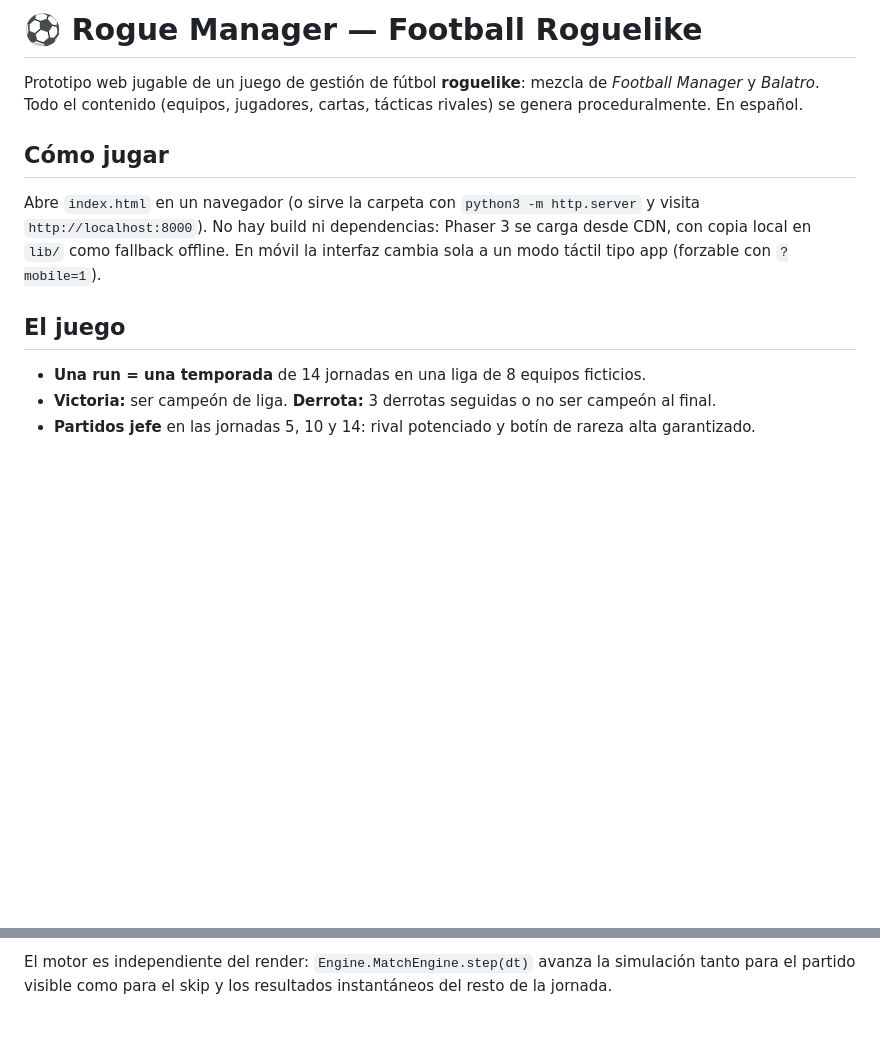
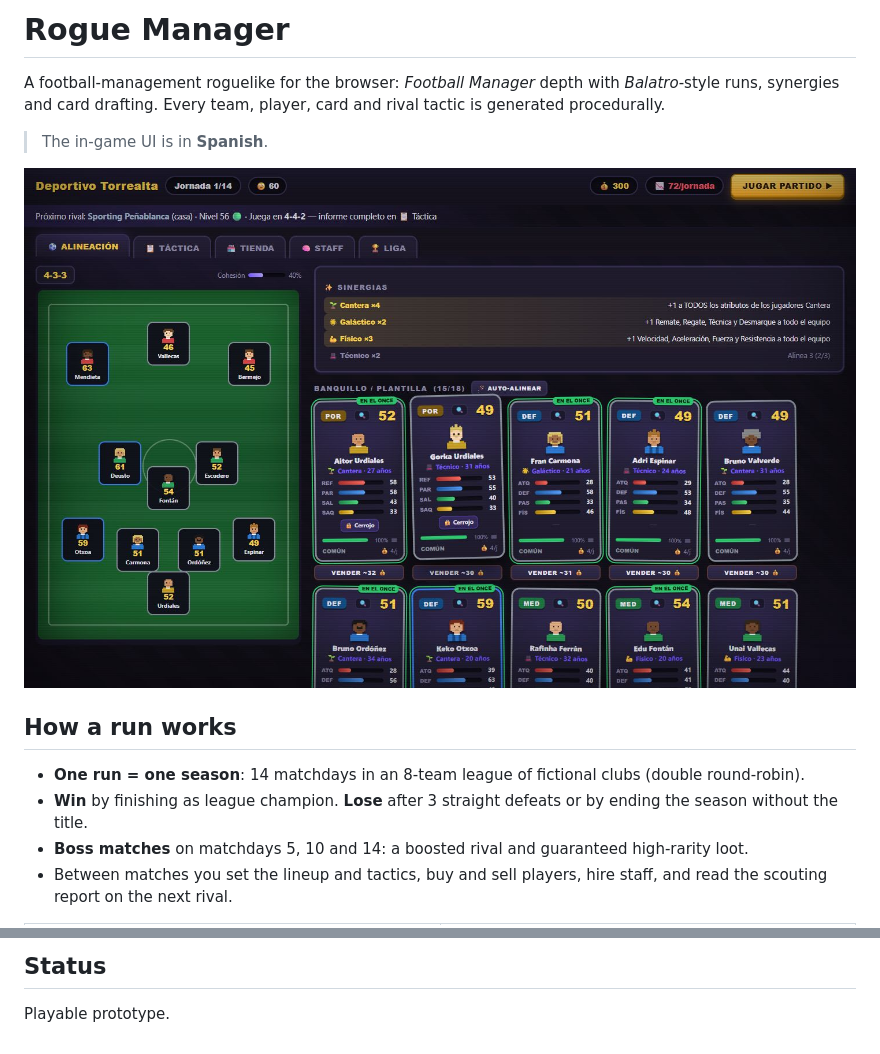
Before and after one commit to imelero-dev/FM-roguelike, a Markdown page: README.md, 2 parts joined by grey strips. Rendered like a GitHub page; pictures changed too: docs/images/lineup.jpg (added); blank space fills up the shorter version.

Commit message:
docs: rewrite README in English with screenshots
Co-Authored-By: Claude Opus 5.5 <noreply@anthropic.com>

````diff
--- a/README.md
+++ b/README.md
@@ -1,14 +1,15 @@
-# ⚽ Rogue Manager — Football Roguelike
+# Rogue Manager
 
-Prototipo web jugable de un juego de gestión de fútbol **roguelike**: mezcla de *Football Manager* y *Balatro*. Todo el contenido (equipos, jugadores, cartas, tácticas rivales) se genera proceduralmente. En español.
+A football-management roguelike for the browser: *Football Manager* depth with *Balatro*-style runs, synergies and card drafting. Every team, player, card and rival tactic is generated procedurally.
 
-## Cómo jugar
+> The in-game UI is in **Spanish**.
 
-Abre `index.html` en un navegador (o sirve la carpeta con `python3 -m http.server` y visita `http://localhost:8000`). No hay build ni dependencias: Phaser 3 se carga desde CDN, con copia local en `lib/` como fallback offline. En móvil la interfaz cambia sola a un modo táctil tipo app (forzable con `?mobile=1`).
+![Squad and lineup screen](docs/images/lineup.jpg)
 
-## El juego
+## How a run works
 
-- **Una run = una temporada** de 14 jornadas en una liga de 8 equipos ficticios.
-- **Victoria:** ser campeón de liga. **Derrota:** 3 derrotas seguidas o no ser campeón al final.
-- **Partidos jefe** en las jornadas 5, 10 y 14: rival potenciado y botín de rareza alta garantizado.
+- **One run = one season**: 14 matchdays in an 8-team league of fictional clubs (double round-robin).
+- **Win** by finishing as league champion. **Lose** after 3 straight defeats or by ending the season without the title.
+- **Boss matches** on matchdays 5, 10 and 14: a boosted rival and guaranteed high-rarity loot.
+- Between matches you set the lineup and tactics, buy and sell players, hire staff, and read the scouting report on the next rival.
 
@@ -57,3 +93,5 @@ js/audio.js        Sonido sintetizado con WebAudio (sin assets)
 ```
 
-El motor es independiente del render: `Engine.MatchEngine.step(dt)` avanza la simulación tanto para el partido visible como para el skip y los resultados instantáneos del resto de la jornada.
+## Status
+
+Playable prototype.
````
Also changed, not shown: other parts of README.md (+72 -37 lines), docs/images/match.jpg (added), docs/images/mobile.jpg (added), docs/images/post.jpg (added), docs/images/shop.jpg (added), docs/images/tactics.jpg (added).
